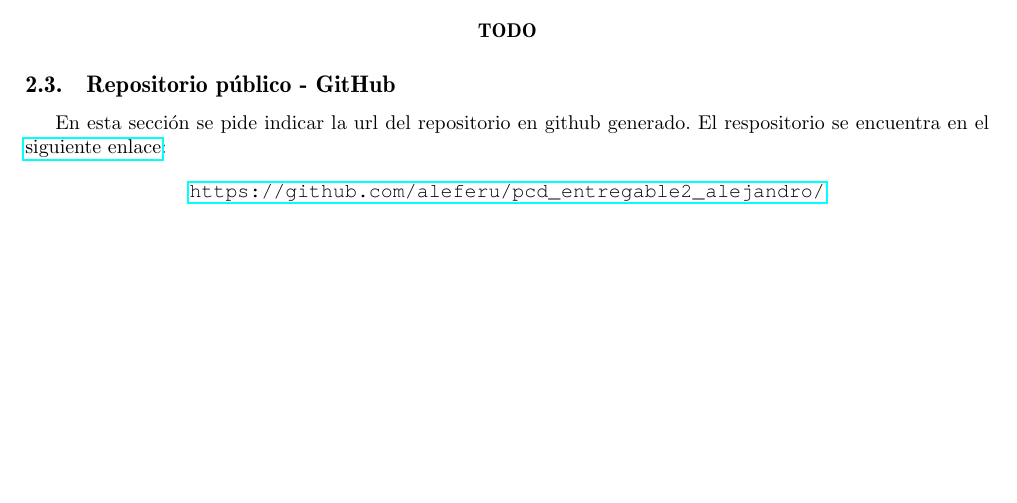
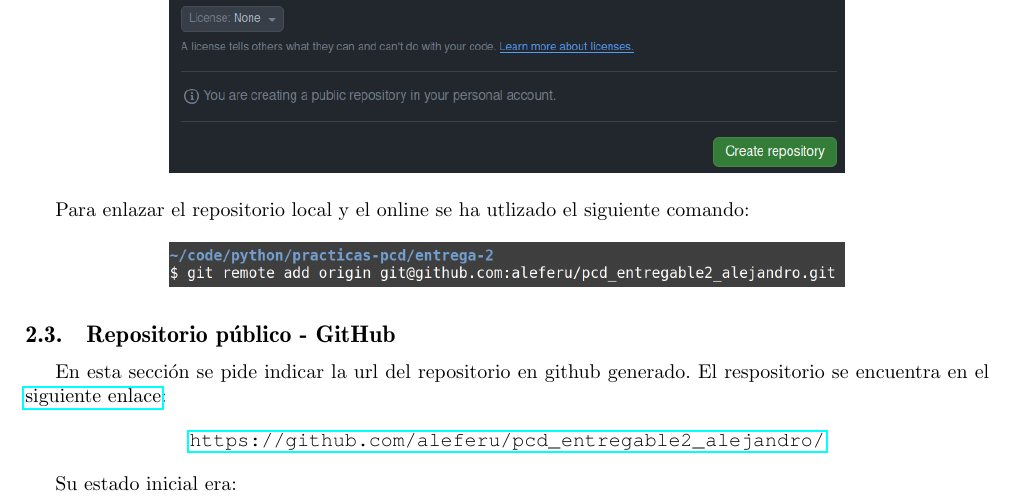
Before and after one commit to aleferu/pcd_entregable2_alejandro, a LaTeX document (latex/main.tex, which reads latex/git.tex, latex/github.tex): part of the page before the commit and part of page 2 of 3 after it, cut at the place of the change, the shorter picture padded with empty space. Compiled offline with pdfLaTeX.

Commit message:
Repositorio online creado

```diff
--- a/latex/git.tex
+++ b/latex/git.tex
@@ -22,5 +22,11 @@ Se pide definir dos tags y se deja a criterio del estudiante en qué momento del
 Se pide crear un repositorio público en GitHub que se llame \texttt{pcd\_entregable2\_alejandro} (en mi caso).
 
 \begin{center}
-    \textbf{TODO}
+    \includegraphics[width=0.7\textwidth]{img/creacion-repositorio-online.png}
 \end{center}
+
+Para enlazar el repositorio local y el online se ha utlizado el siguiente comando:
+
+\begin{center}
+    \includegraphics[width=0.7\textwidth]{img/repositorio-local-origin.png}
+\end{center}
--- a/latex/github.tex
+++ b/latex/github.tex
@@ -5,3 +5,5 @@ En esta sección se pide indicar la url del repositorio en github generado. El r
 \begin{center}
     \url{https://github.com/aleferu/pcd_entregable2_alejandro/}
 \end{center}
+
+Su estado inicial era:
```
Also changed, not shown: latex/49274537G-entregable2-pcd.pdf, latex/README.md, latex/img/creacion-repositorio-online.png (added), latex/img/repositorio-local-origin.png (added), latex/img/repositorio-online-creado.png (added), latex/github.tex (4 more changed lines).
